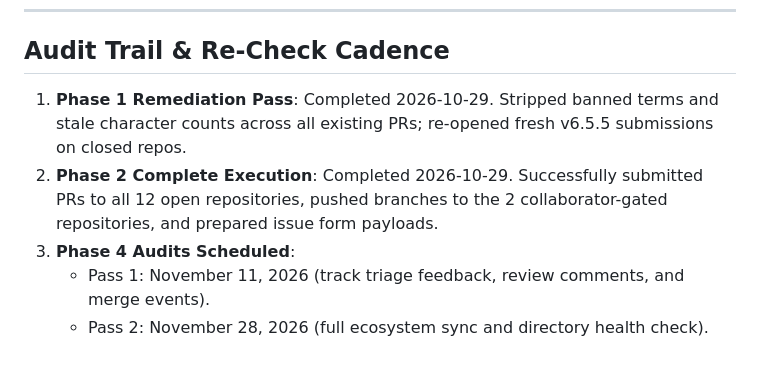
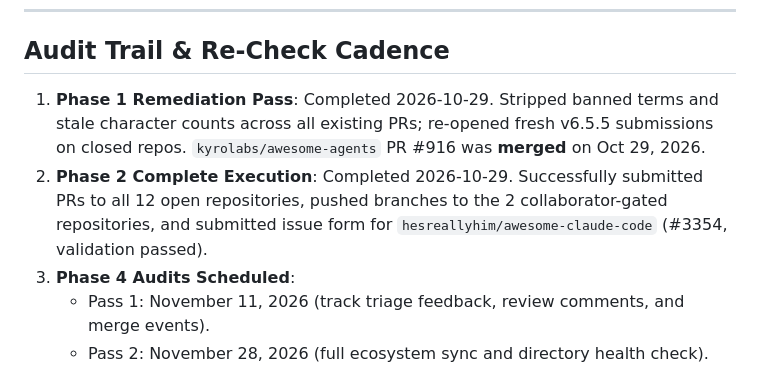
Before and after one commit to MetcalfSolutions/Satori, a Markdown page: registry-submissions/submission-log.md, the part around one of its changes. Drawn GitHub-style.

Commit message:
docs(registry): update submission tracker with live statuses and issue 3354

```diff
--- a/registry-submissions/submission-log.md
+++ b/registry-submissions/submission-log.md
@@ -41,8 +41,8 @@
 
 ## Audit Trail & Re-Check Cadence
 
-1. **Phase 1 Remediation Pass**: Completed 2026-10-29. Stripped banned terms and stale character counts across all existing PRs; re-opened fresh v6.5.5 submissions on closed repos.
-2. **Phase 2 Complete Execution**: Completed 2026-10-29. Successfully submitted PRs to all 12 open repositories, pushed branches to the 2 collaborator-gated repositories, and prepared issue form payloads.
+1. **Phase 1 Remediation Pass**: Completed 2026-10-29. Stripped banned terms and stale character counts across all existing PRs; re-opened fresh v6.5.5 submissions on closed repos. `kyrolabs/awesome-agents` PR #916 was **merged** on Oct 29, 2026.
+2. **Phase 2 Complete Execution**: Completed 2026-10-29. Successfully submitted PRs to all 12 open repositories, pushed branches to the 2 collaborator-gated repositories, and submitted issue form for `hesreallyhim/awesome-claude-code` (#3354, validation passed).
 3. **Phase 4 Audits Scheduled**:
    - Pass 1: November 11, 2026 (track triage feedback, review comments, and merge events).
    - Pass 2: November 28, 2026 (full ecosystem sync and directory health check).
```
Also changed, not shown: other parts of registry-submissions/submission-log.md (+21 -21 lines).
